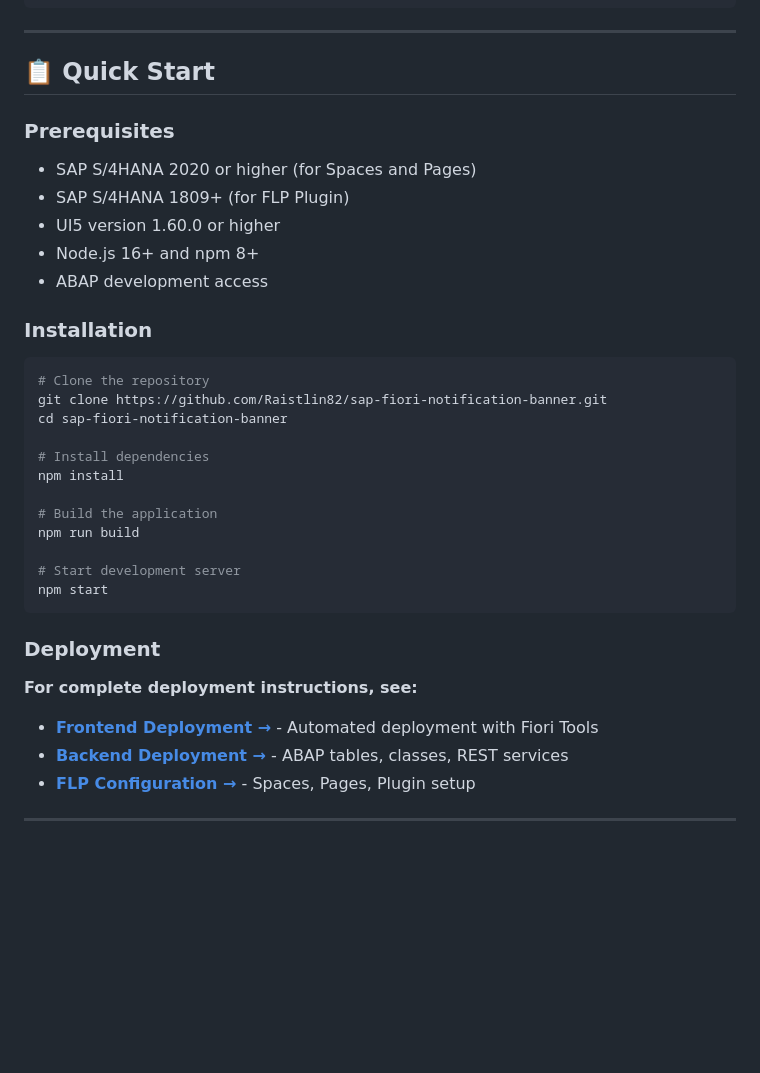
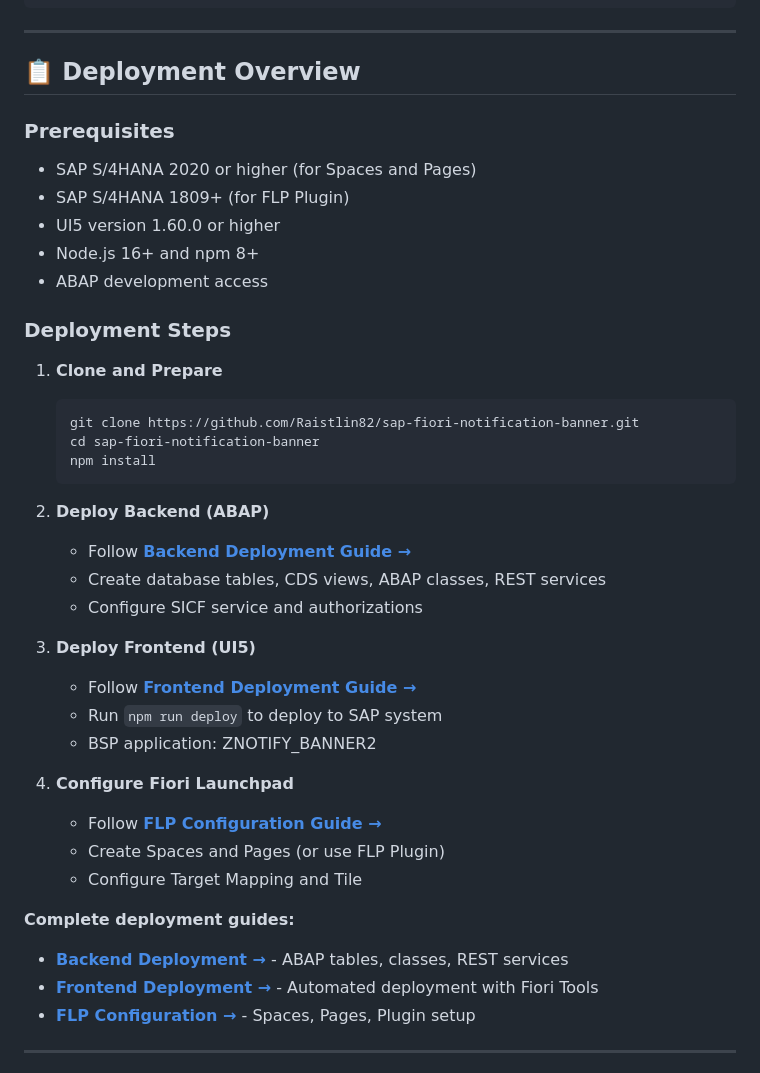
Before and after one commit to Raistlin82/sap-fiori-notification-banner, a Markdown page: README.md, the part around the change. GitHub-like rendering; blank space fills up the shorter version.

Commit message:
docs: Fix Quick Start section with correct deployment workflow
**Why**: Previous Quick Start was misleading - implied 'npm start' was enough
**Reality**: Requires full deployment workflow (backend + frontend + FLP config)

**Changes**:
- Renamed 'Quick Start' → 'Deployment Overview'
- Removed misleading 'npm run build' and 'npm start' commands
- Added 4-step deployment workflow:
  1. Clone + npm install (local preparation)
  2. Backend deployment (ABAP - follow BACKEND_DEPLOYMENT.md)
  3. Frontend deployment (npm run deploy - follow DEPLOYMENT_GUIDE.md)
  4. FLP configuration (follow FLP_CONFIGURATION.md)
- Clear links to complete deployment guides

**User Request**: Remove incorrect quick start that doesn't reflect real deployment process

````diff
--- a/README.md
+++ b/README.md
@@ -107,7 +107,7 @@ sap-fiori-notification-banner/
 
 ---
 
-## 📋 Quick Start
+## 📋 Deployment Overview
 
 ### Prerequisites
 
@@ -117,28 +117,33 @@ sap-fiori-notification-banner/
 - Node.js 16+ and npm 8+
 - ABAP development access
 
-### Installation
+### Deployment Steps
 
-```bash
-# Clone the repository
-git clone https://github.com/Raistlin82/sap-fiori-notification-banner.git
-cd sap-fiori-notification-banner
+1. **Clone and Prepare**
+   ```bash
+   git clone https://github.com/Raistlin82/sap-fiori-notification-banner.git
+   cd sap-fiori-notification-banner
+   npm install
+   ```
 
-# Install dependencies
-npm install
+2. **Deploy Backend (ABAP)**
+   - Follow **[Backend Deployment Guide →](docs/BACKEND_DEPLOYMENT.md)**
+   - Create database tables, CDS views, ABAP classes, REST services
+   - Configure SICF service and authorizations
 
-# Build the application
-npm run build
+3. **Deploy Frontend (UI5)**
+   - Follow **[Frontend Deployment Guide →](docs/DEPLOYMENT_GUIDE.md)**
+   - Run `npm run deploy` to deploy to SAP system
+   - BSP application: ZNOTIFY_BANNER2
 
-# Start development server
-npm start
-```
+4. **Configure Fiori Launchpad**
+   - Follow **[FLP Configuration Guide →](docs/FLP_CONFIGURATION.md)**
+   - Create Spaces and Pages (or use FLP Plugin)
+   - Configure Target Mapping and Tile
 
-### Deployment
-
-**For complete deployment instructions, see:**
+**Complete deployment guides:**
+- **[Backend Deployment →](docs/BACKEND_DEPLOYMENT.md)** - ABAP tables, classes, REST services
 - **[Frontend Deployment →](docs/DEPLOYMENT_GUIDE.md)** - Automated deployment with Fiori Tools
-- **[Backend Deployment →](docs/BACKEND_DEPLOYMENT.md)** - ABAP tables, classes, REST services
 - **[FLP Configuration →](docs/FLP_CONFIGURATION.md)** - Spaces, Pages, Plugin setup
 
 ---
````
